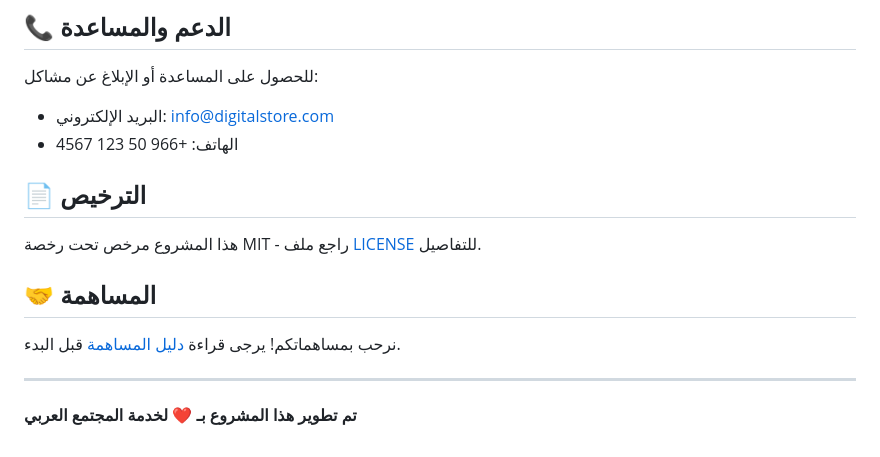
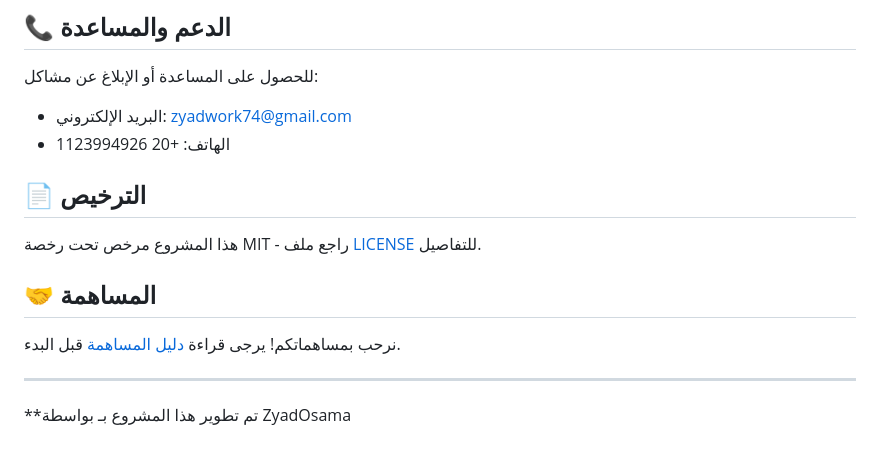
Before and after one commit to ziad19/E-Products, a Markdown page: README.md, the part around the change. Drawn GitHub-style.

```diff
--- a/README.md
+++ b/README.md
@@ -185,8 +185,8 @@ showNotification(message, type)
 ## 📞 الدعم والمساعدة
 
 للحصول على المساعدة أو الإبلاغ عن مشاكل:
-- البريد الإلكتروني: info@digitalstore.com
-- الهاتف: +966 50 123 4567
+- البريد الإلكتروني: zyadwork74@gmail.com
+- الهاتف: +20 1123994926
 
 ## 📄 الترخيص
 
@@ -198,4 +198,4 @@ showNotification(message, type)
 
 ---
 
-**تم تطوير هذا المشروع بـ ❤️ لخدمة المجتمع العربي**
+**تم تطوير هذا المشروع بـ بواسطة ZyadOsama
```
